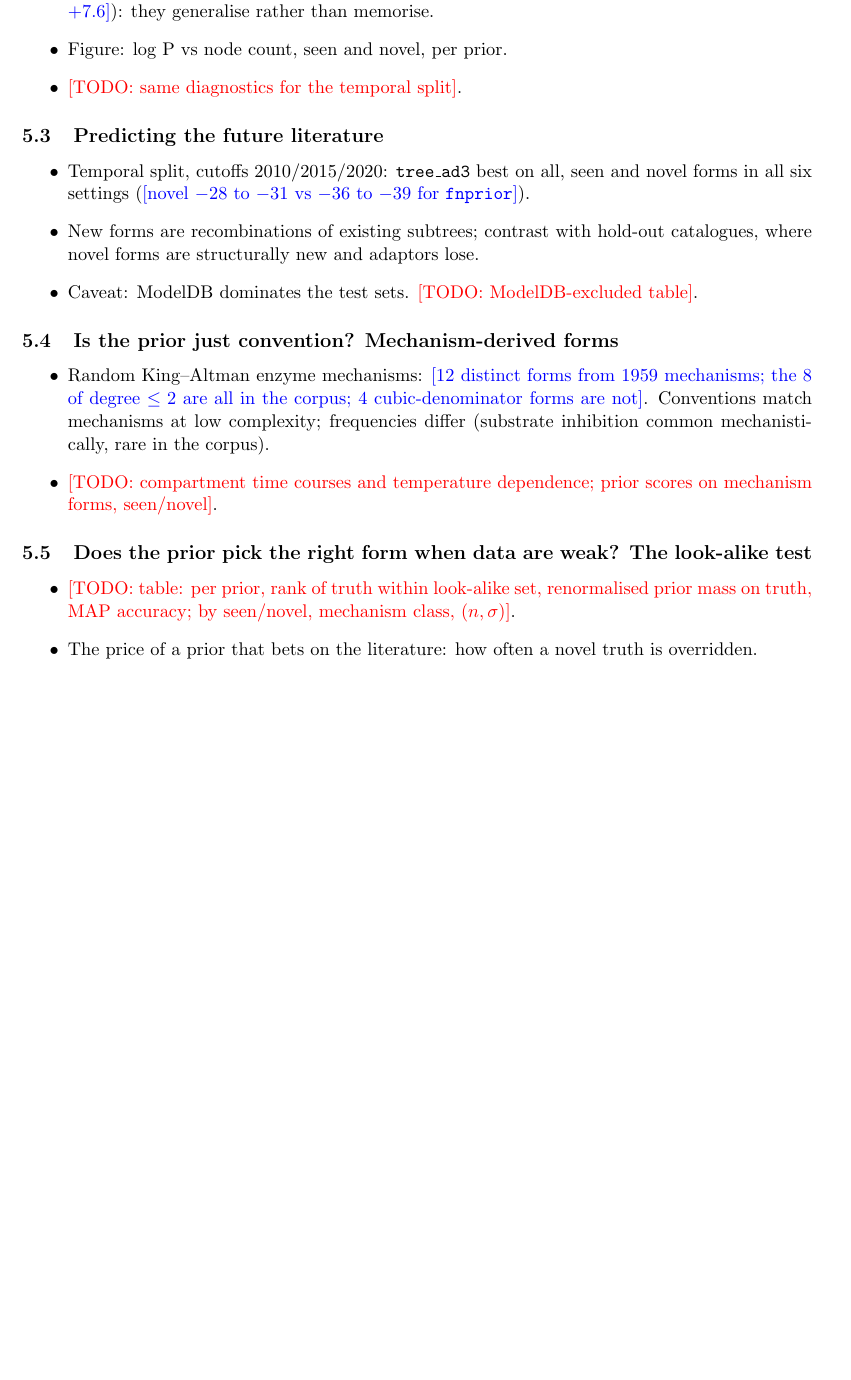
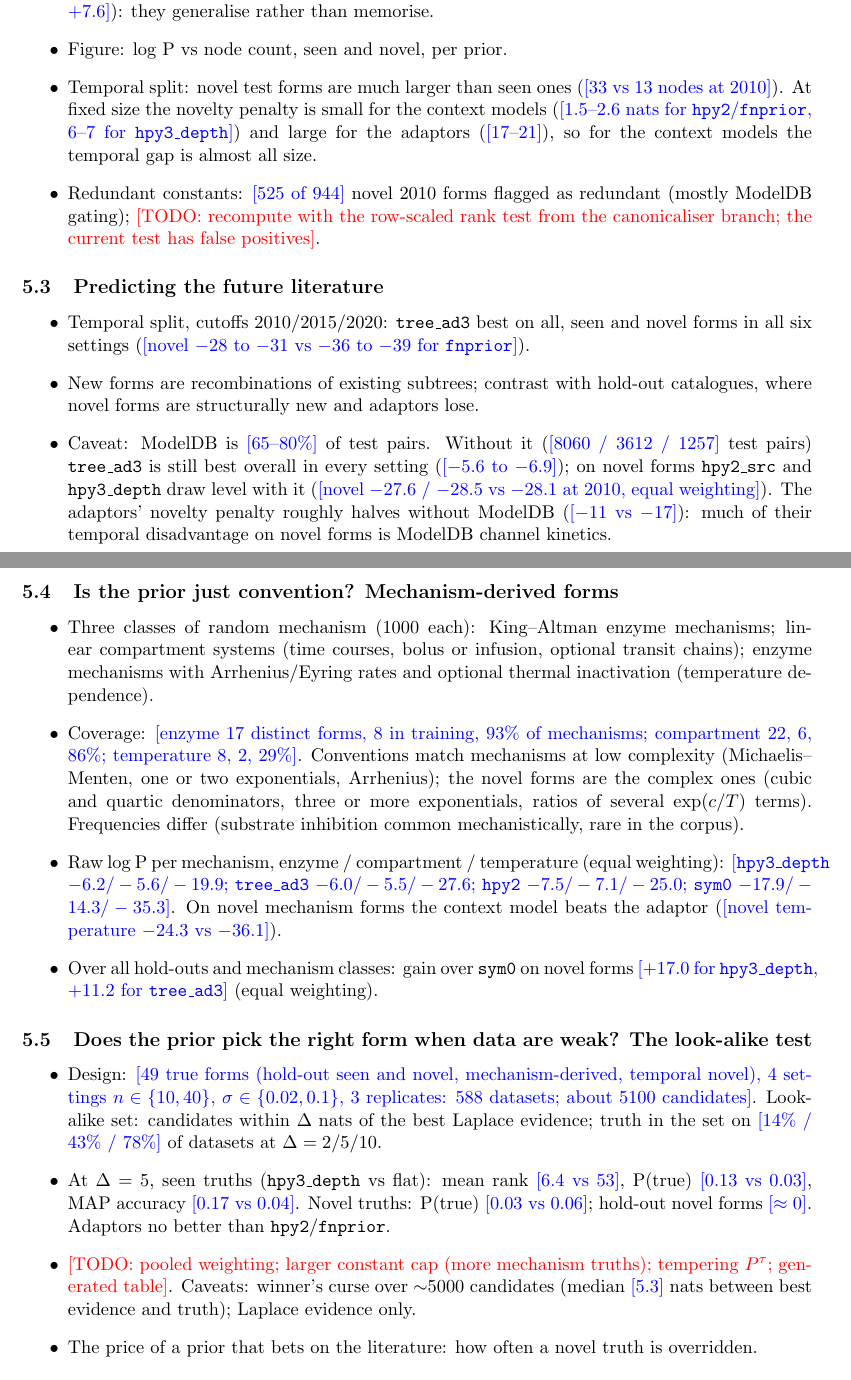
Before and after one commit to ben18785/hierarchical_sr_spec, a LaTeX document (docs/paper1_outline.tex): part of page 3 of 4 before the commit and two parts of pages 3 and 4 of 5 after it, the two joined at a grey line, cut so that both start at the same text, the shorter picture padded with empty space. Compiled offline with pdfLaTeX.

Commit message:
paper1 outline: fill look-alike headline, blend, temporal diagnostics, ModelDB-excluded and mechanism results

```diff
--- a/docs/paper1_outline.tex
+++ b/docs/paper1_outline.tex
@@ -119,7 +126,13 @@ Main text: a condensed version of \texttt{docs/prior\_models.tex}; full version
   \item Gain over \texttt{sym0} is as large on novel forms as on seen ones for the context models
   (\cur{$+7.2$ / $+7.6$}): they generalise rather than memorise.
   \item Figure: log P vs node count, seen and novel, per prior.
-  \item \todo{same diagnostics for the temporal split}.
+  \item Temporal split: novel test forms are much larger than seen ones (\cur{33 vs 13 nodes at
+  2010}). At fixed size the novelty penalty is small for the context models (\cur{1.5--2.6 nats for
+  \texttt{hpy2}/\texttt{fnprior}, 6--7 for \texttt{hpy3\_depth}}) and large for the adaptors
+  (\cur{17--21}), so for the context models the temporal gap is almost all size.
+  \item Redundant constants: \cur{525 of 944} novel 2010 forms flagged as redundant (mostly ModelDB
+  gating); \todo{recompute with the row-scaled rank test from the canonicaliser branch; the current
+  test has false positives}.
 \end{itemize}
 
 \subsection{Predicting the future literature}
@@ -128,23 +141,44 @@ Main text: a condensed version of \texttt{docs/prior\_models.tex}; full version
   forms in all six settings (\cur{novel $-28$ to $-31$ vs $-36$ to $-39$ for \texttt{fnprior}}).
   \item New forms are recombinations of existing subtrees; contrast with hold-out catalogues, where
   novel forms are structurally new and adaptors lose.
-  \item Caveat: ModelDB dominates the test sets. \todo{ModelDB-excluded table}.
+  \item Caveat: ModelDB is \cur{65--80\%} of test pairs. Without it (\cur{8060 / 3612 / 1257} test
+  pairs) \texttt{tree\_ad3} is still best overall in every setting (\cur{$-5.6$ to $-6.9$}); on novel
+  forms \texttt{hpy2\_src} and \texttt{hpy3\_depth} draw level with it (\cur{novel $-27.6$ / $-28.5$ vs
+  $-28.1$ at 2010, equal weighting}). The adaptors' novelty penalty roughly halves without ModelDB
+  (\cur{$-11$ vs $-17$}): much of their temporal disadvantage on novel forms is ModelDB channel
+  kinetics.
 \end{itemize}
 
 \subsection{Is the prior just convention? Mechanism-derived forms}
 \begin{itemize}
-  \item Random King--Altman enzyme mechanisms: \cur{12 distinct forms from 1959 mechanisms; the 8 of
-  degree $\le 2$ are all in the corpus; 4 cubic-denominator forms are not}. Conventions match
-  mechanisms at low complexity; frequencies differ (substrate inhibition common mechanistically,
-  rare in the corpus).
-  \item \todo{compartment time courses and temperature dependence; prior scores on mechanism forms,
-  seen/novel}.
+  \item Three classes of random mechanism (1000 each): King--Altman enzyme mechanisms; linear
+  compartment systems (time courses, bolus or infusion, optional transit chains); enzyme mechanisms
+  with Arrhenius/Eyring rates and optional thermal inactivation (temperature dependence).
+  \item Coverage: \cur{enzyme 17 distinct forms, 8 in training, 93\% of mechanisms; compartment 22,
+  6, 86\%; temperature 8, 2, 29\%}. Conventions match mechanisms at low complexity (Michaelis--Menten,
+  one or two exponentials, Arrhenius); the novel forms are the complex ones (cubic and quartic
+  denominators, three or more exponentials, ratios of several $\exp(c/T)$ terms). Frequencies
+  differ (substrate inhibition common mechanistically, rare in the corpus).
+  \item Raw log P per mechanism, enzyme / compartment / temperature (equal weighting):
+  \cur{\texttt{hpy3\_depth} $-6.2/-5.6/-19.9$; \texttt{tree\_ad3} $-6.0/-5.5/-27.6$; \texttt{hpy2}
+  $-7.5/-7.1/-25.0$; \texttt{sym0} $-17.9/-14.3/-35.3$}. On novel mechanism forms the context
+  model beats the adaptor (\cur{novel temperature $-24.3$ vs $-36.1$}).
+  \item Over all hold-outs and mechanism classes: gain over \texttt{sym0} on novel forms
+  \cur{$+17.0$ for \texttt{hpy3\_depth}, $+11.2$ for \texttt{tree\_ad3}} (equal weighting).
 \end{itemize}
 
 \subsection{Does the prior pick the right form when data are weak? The look-alike test}
 \begin{itemize}
-  \item \todo{table: per prior, rank of truth within look-alike set, renormalised prior mass on
-  truth, MAP accuracy; by seen/novel, mechanism class, $(n, \sigma)$}.
+  \item Design: \cur{49 true forms (hold-out seen and novel, mechanism-derived, temporal novel), 4
+  settings $n \in \{10, 40\}$, $\sigma \in \{0.02, 0.1\}$, 3 replicates: 588 datasets; about 5100
+  candidates}. Look-alike set: candidates within $\Delta$ nats of the best Laplace evidence; truth
+  in the set on \cur{14\% / 43\% / 78\%} of datasets at $\Delta = 2 / 5 / 10$.
+  \item At $\Delta = 5$, seen truths (\texttt{hpy3\_depth} vs flat): mean rank \cur{6.4 vs 53}, P(true)
+  \cur{0.13 vs 0.03}, MAP accuracy \cur{0.17 vs 0.04}. Novel truths: P(true) \cur{0.03 vs 0.06};
+  hold-out novel forms \cur{$\approx 0$}. Adaptors no better than \texttt{hpy2}/\texttt{fnprior}.
+  \item \todo{pooled weighting; larger constant cap (more mechanism truths); tempering $P^\tau$;
+  generated table}. Caveats: winner's curse over $\sim$5000 candidates (median \cur{5.3} nats
+  between best evidence and truth); Laplace evidence only.
   \item The price of a prior that bets on the literature: how often a novel truth is overridden.
 \end{itemize}
 
```
Also changed, not shown: docs/paper1_outline.tex (11 more changed lines).
